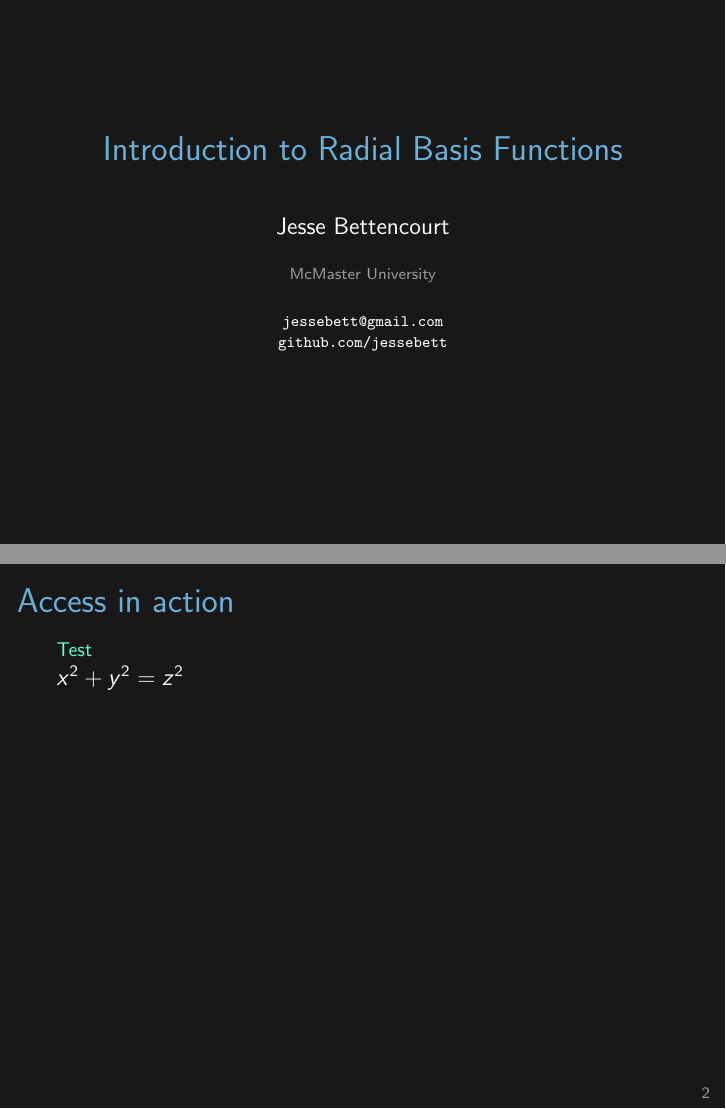
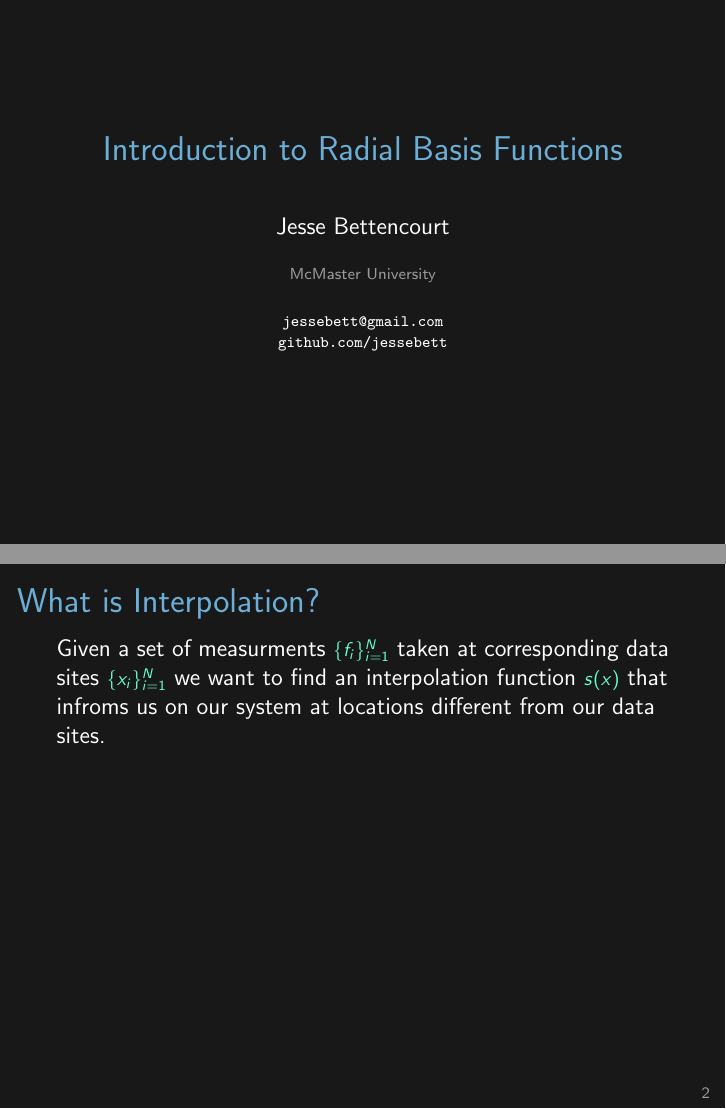
Before and after one commit to jessebett/Radial-Basis-Function-USRA, LaTeX slides (CUMC Presentation/presentation.tex): pages 1 and 2 of 2, joined at a grey line. Compiled offline with pdfLaTeX.

Commit message:
Added slide introducing interpolation

```diff
--- a/CUMC Presentation/presentation.tex
+++ b/CUMC Presentation/presentation.tex
@@ -75,30 +75,21 @@
 \setbeamertemplate{footline}{} % no page number here
 \frame{
   \titlepage
-  \note{These are slides for a talk I will give on 24 Oct 2013, at a
-    symposium on open access publishing, organized by the Ebling
-    Library, UW{\textendash}Madison.
+  \note{}} }
 
-    I'm a statistician. My research focuses on genetics, and
-    most of my papers are in genetics journals.
-
-    So in commenting on open access, I'm focusing on scientific
-    publications, and perhaps more narrowly, on the biological
-    sciences.
-} } }
+\begin{frame}{What is Interpolation?}
+%\subt{What is Interpolation?}
+Given a set of measurments \subt{$\{f_i\}_{i=1}^N$}
+taken at corresponding data sites \subt{$\{x_i\}_{i=1}^N$}
+we want to find an interpolation function \subt{$s(x)$}
+that infroms us on our system at locations different from our data sites.
 
 
 
-\begin{frame}{Access in action}
-\subt{Test}
 
-$x^2+y^2=z^2$
 
-\note{I'll begin with an illustration of what I mean by
-  access.
 
-  The other day I was reading a manuscript and saw an
-  article of interest.}
+\note{}
 \end{frame}
 
 
```
